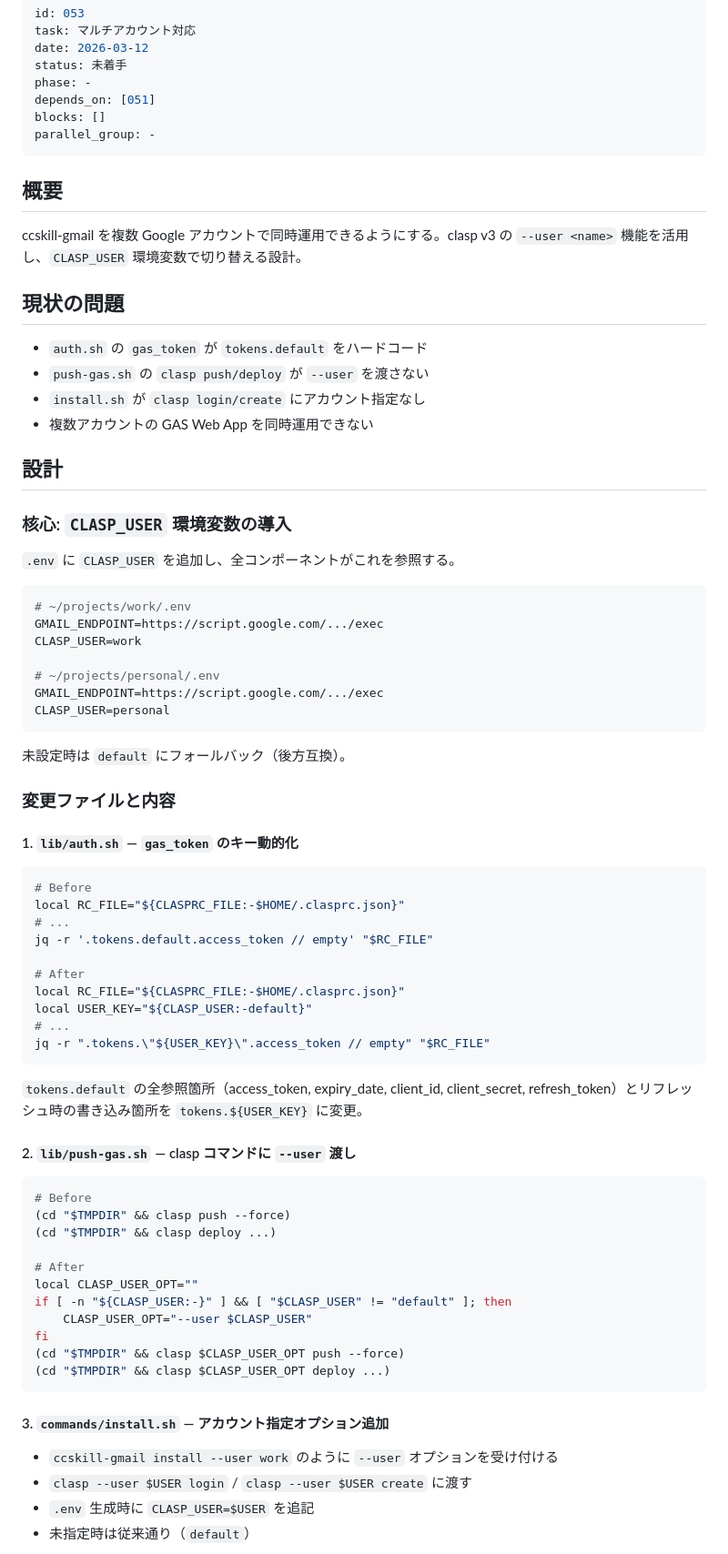
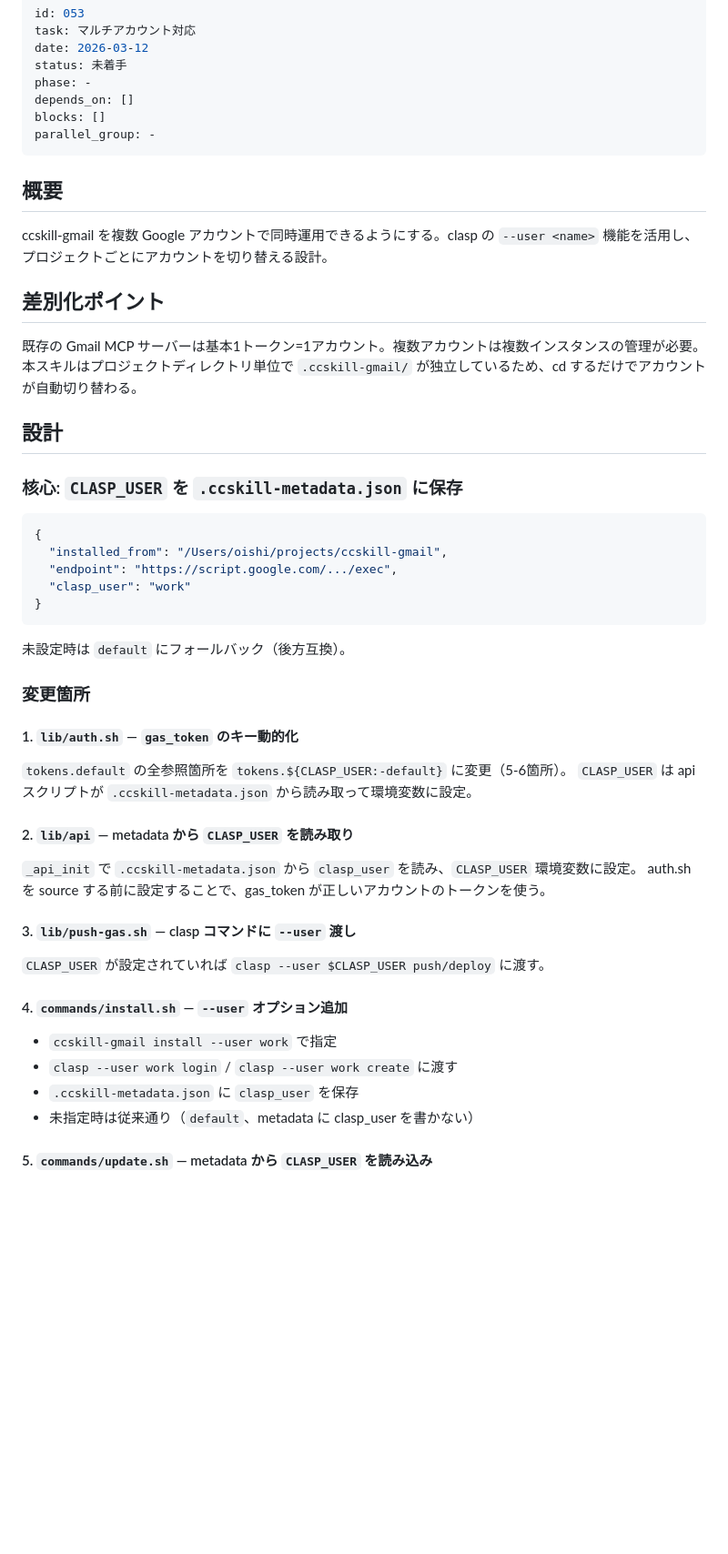
Before and after one commit to feedtailor/ccskill-gmail, a Markdown page: .claude/issues/053.md, the part around one of its changes. Shown at 91% size. Drawn GitHub-style; blank space fills up the shorter version.

````diff
--- a/.claude/issues/053.md
+++ b/.claude/issues/053.md
@@ -4,79 +4,56 @@ task: マルチアカウント対応
 date: 2026-03-12
 status: 未着手
 phase: -
-depends_on: [051]
+depends_on: []
 blocks: []
 parallel_group: -
 ---
 
 ## 概要
 
-ccskill-gmail を複数 Google アカウントで同時運用できるようにする。clasp v3 の `--user <name>` 機能を活用し、`CLASP_USER` 環境変数で切り替える設計。
+ccskill-gmail を複数 Google アカウントで同時運用できるようにする。clasp の `--user <name>` 機能を活用し、プロジェクトごとにアカウントを切り替える設計。
 
-## 現状の問題
+## 差別化ポイント
 
-- `auth.sh` の `gas_token` が `tokens.default` をハードコード
-- `push-gas.sh` の `clasp push/deploy` が `--user` を渡さない
-- `install.sh` が `clasp login/create` にアカウント指定なし
-- 複数アカウントの GAS Web App を同時運用できない
+既存の Gmail MCP サーバーは基本1トークン=1アカウント。複数アカウントは複数インスタンスの管理が必要。
+本スキルはプロジェクトディレクトリ単位で `.ccskill-gmail/` が独立しているため、cd するだけでアカウントが自動切り替わる。
 
 ## 設計
 
-### 核心: `CLASP_USER` 環境変数の導入
+### 核心: `CLASP_USER` を `.ccskill-metadata.json` に保存
 
-`.env` に `CLASP_USER` を追加し、全コンポーネントがこれを参照する。
-
-```bash
-# ~/projects/work/.env
-GMAIL_ENDPOINT=https://script.google.com/.../exec
-CLASP_USER=work
-
-# ~/projects/personal/.env
-GMAIL_ENDPOINT=https://script.google.com/.../exec
-CLASP_USER=personal
+```json
+{
+  "installed_from": "/Users/oishi/projects/ccskill-gmail",
+  "endpoint": "https://script.google.com/.../exec",
+  "clasp_user": "work"
+}
 ```
 
 未設定時は `default` にフォールバック（後方互換）。
 
-### 変更ファイルと内容
+### 変更箇所
 
 #### 1. `lib/auth.sh` — `gas_token` のキー動的化
 
-```bash
-# Before
-local RC_FILE="${CLASPRC_FILE:-$HOME/.clasprc.json}"
-# ...
-jq -r '.tokens.default.access_token // empty' "$RC_FILE"
+`tokens.default` の全参照箇所を `tokens.${CLASP_USER:-default}` に変更（5-6箇所）。
+`CLASP_USER` は api スクリプトが `.ccskill-metadata.json` から読み取って環境変数に設定。
 
-# After
-local RC_FILE="${CLASPRC_FILE:-$HOME/.clasprc.json}"
-local USER_KEY="${CLASP_USER:-default}"
-# ...
-jq -r ".tokens.\"${USER_KEY}\".access_token // empty" "$RC_FILE"
-```
+#### 2. `lib/api` — metadata から `CLASP_USER` を読み取り
 
-`tokens.default` の全参照箇所（access_token, expiry_date, client_id, client_secret, refresh_token）とリフレッシュ時の書き込み箇所を `tokens.${USER_KEY}` に変更。
+`_api_init` で `.ccskill-metadata.json` から `clasp_user` を読み、`CLASP_USER` 環境変数に設定。
+auth.sh を source する前に設定することで、gas_token が正しいアカウントのトークンを使う。
 
-#### 2. `lib/push-gas.sh` — clasp コマンドに `--user` 渡し
+#### 3. `lib/push-gas.sh` — clasp コマンドに `--user` 渡し
 
-```bash
-# Before
-(cd "$TMPDIR" && clasp push --force)
-(cd "$TMPDIR" && clasp deploy ...)
+`CLASP_USER` が設定されていれば `clasp --user $CLASP_USER push/deploy` に渡す。
 
-# After
-local CLASP_USER_OPT=""
-if [ -n "${CLASP_USER:-}" ] && [ "$CLASP_USER" != "default" ]; then
-    CLASP_USER_OPT="--user $CLASP_USER"
-fi
-(cd "$TMPDIR" && clasp $CLASP_USER_OPT push --force)
-(cd "$TMPDIR" && clasp $CLASP_USER_OPT deploy ...)
-```
+#### 4. `commands/install.sh` — `--user` オプション追加
 
-#### 3. `commands/install.sh` — アカウント指定オプション追加
+- `ccskill-gmail install --user work` で指定
+- `clasp --user work login` / `clasp --user work create` に渡す
+- `.ccskill-metadata.json` に `clasp_user` を保存
+- 未指定時は従来通り（`default`、metadata に clasp_user を書かない）
 
-- `ccskill-gmail install --user work` のように `--user` オプションを受け付ける
-- `clasp --user $USER login` / `clasp --user $USER create` に渡す
-- `.env` 生成時に `CLASP_USER=$USER` を追記
-- 未指定時は従来通り（`default`）
+#### 5. `commands/update.sh` — metadata から `CLASP_USER` を読み込み
 
````
Also changed, not shown: other parts of .claude/issues/053.md (+15 -84 lines).
